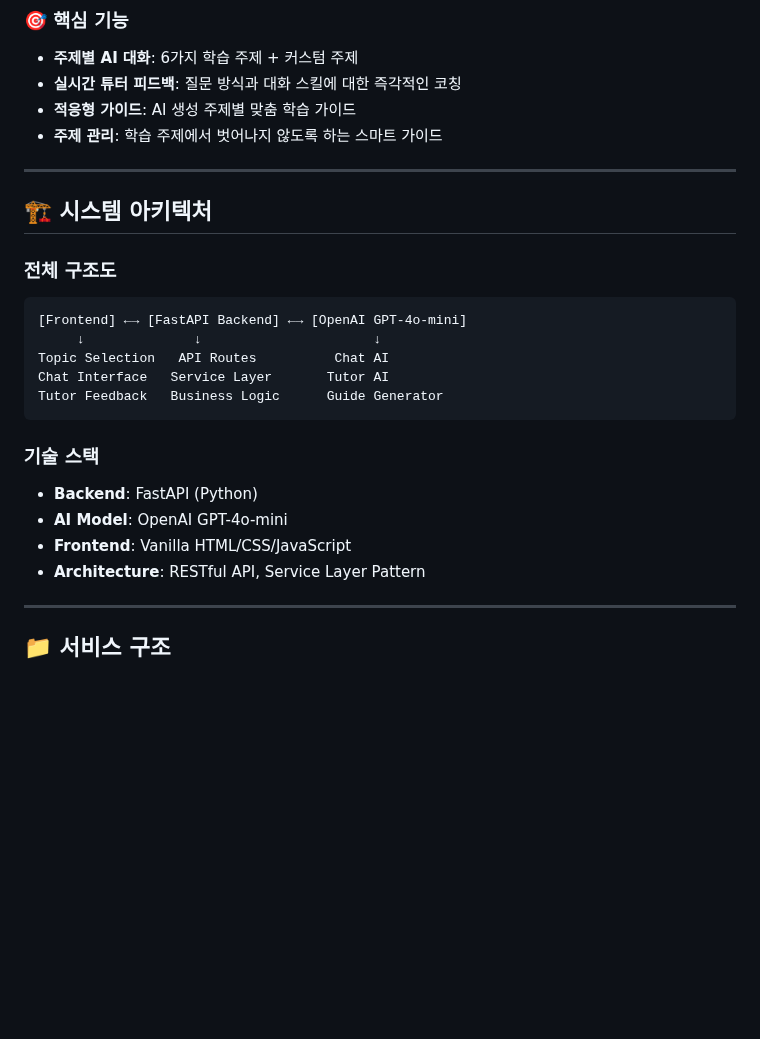
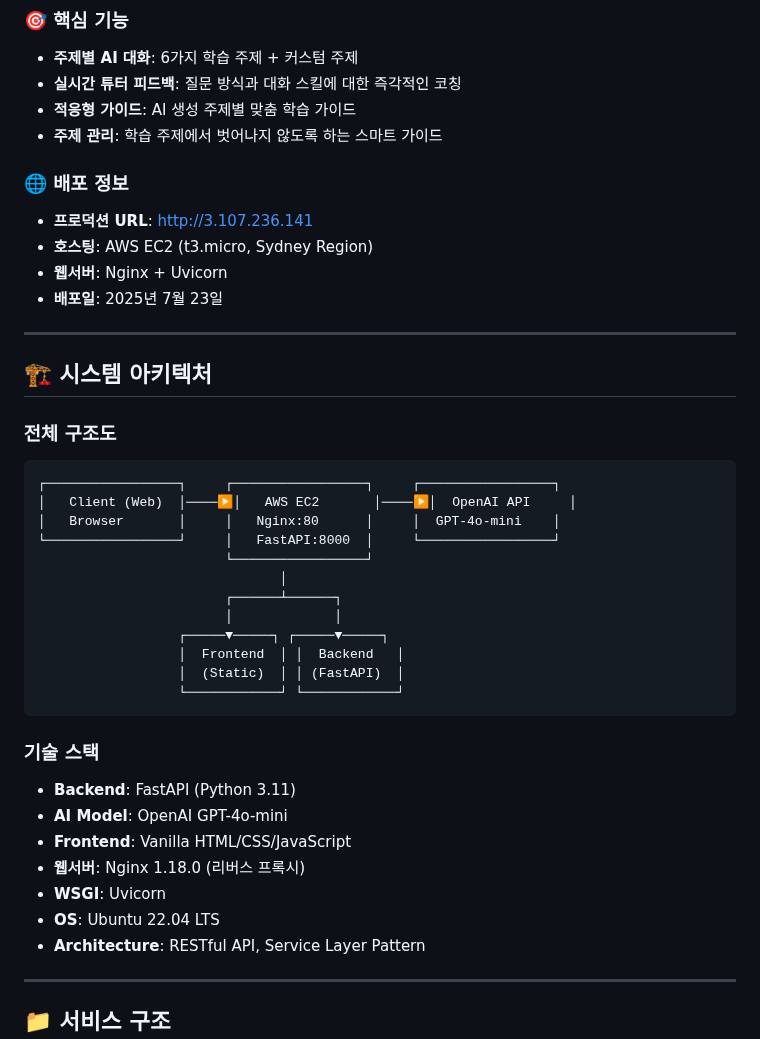
Before and after one commit to jjhmonolith/llm_classroom_proto1, a Markdown page: TECHNICAL_DOCUMENTATION.md, the part around one of its changes. Drawn GitHub-style; blank space fills up the shorter version.

````diff
--- a/TECHNICAL_DOCUMENTATION.md
+++ b/TECHNICAL_DOCUMENTATION.md
@@ -10,23 +10,39 @@
 - **적응형 가이드**: AI 생성 주제별 맞춤 학습 가이드
 - **주제 관리**: 학습 주제에서 벗어나지 않도록 하는 스마트 가이드
 
+### 🌐 배포 정보
+- **프로덕션 URL**: http://3.107.236.141
+- **호스팅**: AWS EC2 (t3.micro, Sydney Region)
+- **웹서버**: Nginx + Uvicorn
+- **배포일**: 2025년 7월 23일
+
 ---
 
 ## 🏗 시스템 아키텍처
 
 ### 전체 구조도
 ```
-[Frontend] ←→ [FastAPI Backend] ←→ [OpenAI GPT-4o-mini]
-     ↓              ↓                      ↓
-Topic Selection   API Routes          Chat AI
-Chat Interface   Service Layer       Tutor AI
-Tutor Feedback   Business Logic      Guide Generator
+┌─────────────────┐     ┌─────────────────┐     ┌─────────────────┐
+│   Client (Web)  │────▶│   AWS EC2       │────▶│  OpenAI API     │
+│   Browser       │     │   Nginx:80      │     │  GPT-4o-mini    │
+└─────────────────┘     │   FastAPI:8000  │     └─────────────────┘
+                        └─────────────────┘
+                               │
+                        ┌──────┴──────┐
+                        │             │
+                  ┌─────▼─────┐ ┌─────▼─────┐
+                  │  Frontend  │ │  Backend   │
+                  │  (Static)  │ │ (FastAPI)  │
+                  └────────────┘ └────────────┘
 ```
 
 ### 기술 스택
-- **Backend**: FastAPI (Python)
+- **Backend**: FastAPI (Python 3.11)
 - **AI Model**: OpenAI GPT-4o-mini
 - **Frontend**: Vanilla HTML/CSS/JavaScript
+- **웹서버**: Nginx 1.18.0 (리버스 프록시)
+- **WSGI**: Uvicorn
+- **OS**: Ubuntu 22.04 LTS
 - **Architecture**: RESTful API, Service Layer Pattern
 
 ---
````
Also changed, not shown: other parts of TECHNICAL_DOCUMENTATION.md (+53 -0 lines), AWS_DEPLOYMENT_TECHNICAL_GUIDE.md (added, +457 -0 lines).
